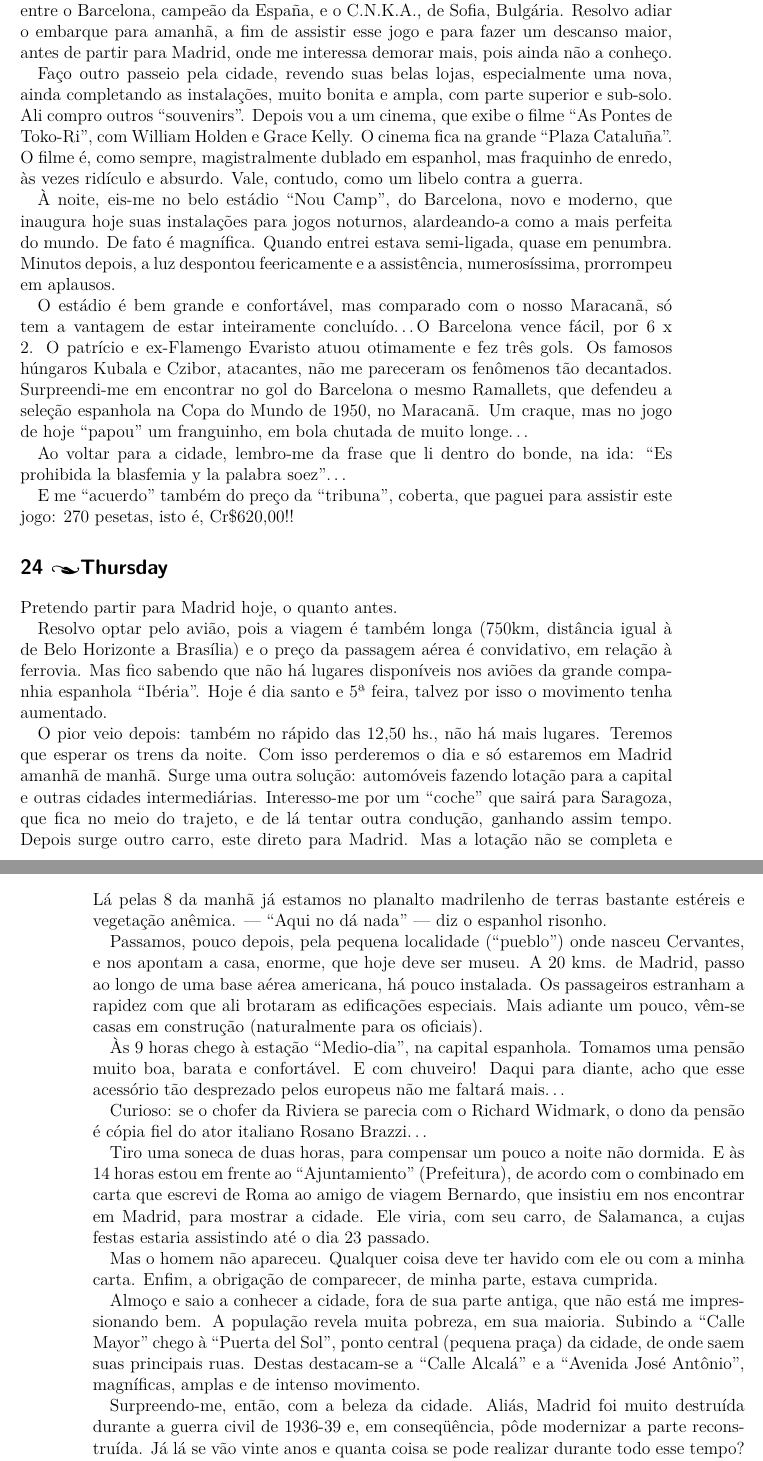
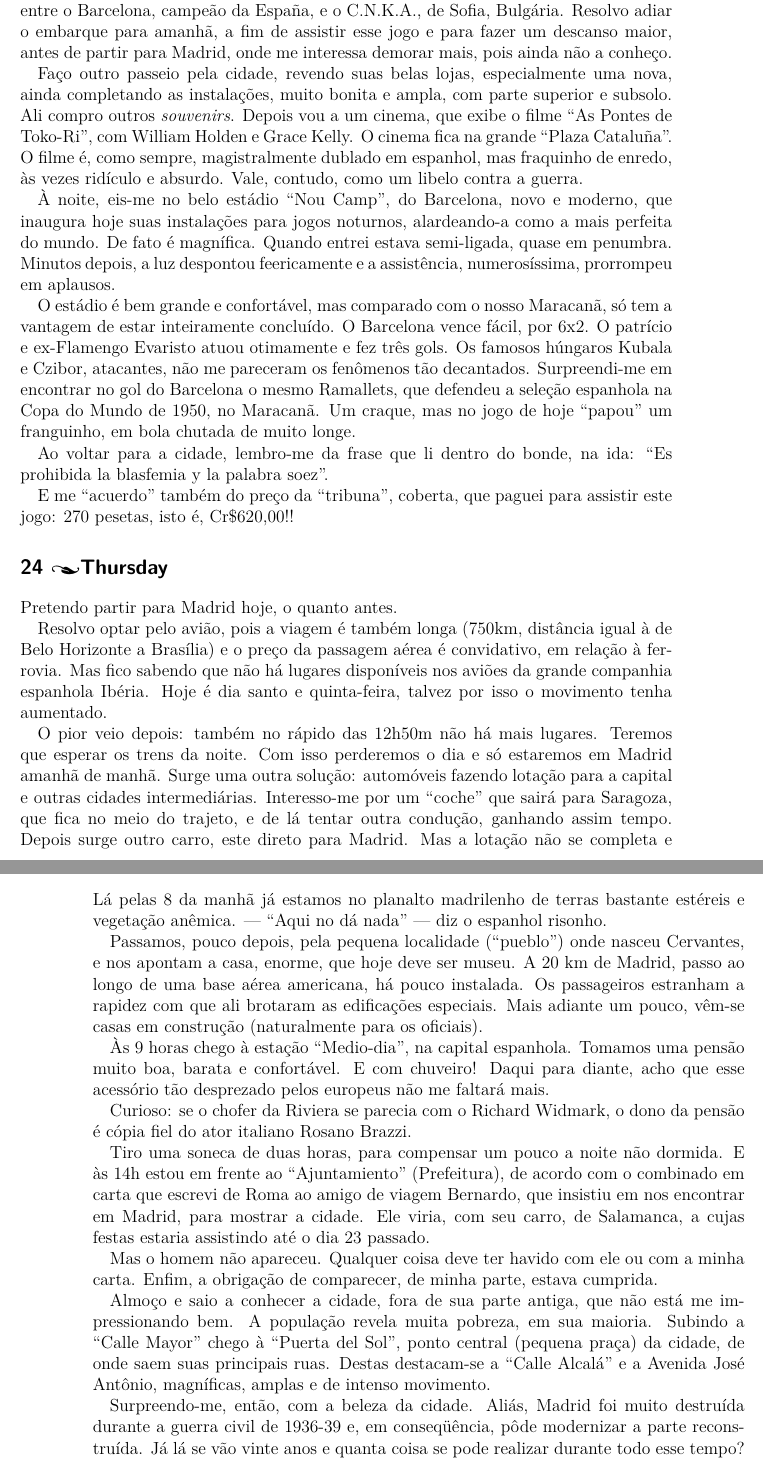
Before and after one commit to sergyssimo/Diario2, a LaTeX book (main.tex, which reads setembro.tex): two parts of pages 109 and 110 of 137, joined at a grey line, cut so that both start at the same text. Compiled offline with pdfLaTeX.

Commit message:
Updates from Overleaf

```diff
--- a/setembro.tex
+++ b/setembro.tex
@@ -539,22 +539,22 @@ O Alcino ainda está às voltas com as suas duas pesadíssimas malas despachadas
 
 A cidade está sob o efeito das festividades de ``Nuestra Señora De La Merced'', padroeira local. Amanhã será feriado e haverá ``corridas de toros'' até domingo, diariamente. Hoje à noite será realizado um grande jogo de futebol, decisivo, pela Copa da Europa, entre o Barcelona, campeão da España, e o C.N.K.A., de Sofia, Bulgária. Resolvo adiar o embarque para amanhã, a fim de assistir esse jogo e para fazer um descanso maior, antes de partir para Madrid, onde me interessa demorar mais, pois ainda não a conheço.
 
-Faço outro passeio pela cidade, revendo suas belas lojas, especialmente uma nova, ainda completando as instalações, muito bonita e ampla, com parte superior e sub-solo. Ali compro outros ``souvenirs''. Depois vou a um cinema, que exibe o filme ``As Pontes de Toko-Ri'', com William Holden e Grace Kelly. O cinema fica na grande ``Plaza Cataluña''. O filme é, como sempre, magistralmente dublado em espanhol, mas fraquinho de enredo, às vezes ridículo e absurdo. Vale, contudo, como um libelo contra a guerra.
+Faço outro passeio pela cidade, revendo suas belas lojas, especialmente uma nova, ainda completando as instalações, muito bonita e ampla, com parte superior e subsolo. Ali compro outros \textit{souvenirs}. Depois vou a um cinema, que exibe o filme ``As Pontes de Toko-Ri'', com William Holden e Grace Kelly. O cinema fica na grande ``Plaza Cataluña''. O filme é, como sempre, magistralmente dublado em espanhol, mas fraquinho de enredo, às vezes ridículo e absurdo. Vale, contudo, como um libelo contra a guerra.
 
 À noite, eis-me no belo estádio ``Nou Camp'', do Barcelona, novo e moderno, que inaugura hoje suas instalações para jogos noturnos, alardeando-a como a mais perfeita do mundo. De fato é magnífica. Quando entrei estava semi-ligada, quase em penumbra. Minutos depois, a luz despontou feericamente e a assistência, numerosíssima, prorrompeu em aplausos.
 
-O estádio é bem grande e confortável, mas comparado com o nosso Maracanã, só tem a vantagem de estar inteiramente concluído\ldots O Barcelona vence fácil, por 6 x 2. O patrício e ex-Flamengo Evaristo atuou otimamente e fez três gols. Os famosos húngaros Kubala e Czibor, atacantes, não me pareceram os fenômenos tão decantados. Surpreendi-me em encontrar no gol do Barcelona o mesmo Ramallets, que defendeu a seleção espanhola na Copa do Mundo de 1950, no Maracanã. Um craque, mas no jogo de hoje ``papou'' um franguinho, em bola chutada de muito longe\ldots
+O estádio é bem grande e confortável, mas comparado com o nosso Maracanã, só tem a vantagem de estar inteiramente concluído. O Barcelona vence fácil, por 6x2. O patrício e ex-Flamengo Evaristo atuou otimamente e fez três gols. Os famosos húngaros Kubala e Czibor, atacantes, não me pareceram os fenômenos tão decantados. Surpreendi-me em encontrar no gol do Barcelona o mesmo Ramallets, que defendeu a seleção espanhola na Copa do Mundo de 1950, no Maracanã. Um craque, mas no jogo de hoje ``papou'' um franguinho, em bola chutada de muito longe.
 
-Ao voltar para a cidade, lembro-me da frase que li dentro do bonde, na ida: ``Es prohibida la blasfemia y la palabra soez''\ldots
+Ao voltar para a cidade, lembro-me da frase que li dentro do bonde, na ida: ``Es prohibida la blasfemia y la palabra soez''.
 
 E me ``acuerdo'' também do preço da ``tribuna'', coberta, que paguei para assistir este jogo: 270 pesetas, isto é, Cr\$620,00!!
 
 \section*{24 \adfflatleafright \ISODayName{1959-09-24}}
 Pretendo partir para Madrid hoje, o quanto antes.
 
-Resolvo optar pelo avião, pois a viagem é também longa (750km, distância igual à de Belo Horizonte a Brasília) e o preço da passagem aérea é convidativo, em relação à ferrovia. Mas fico sabendo que não há lugares disponíveis nos aviões da grande companhia espanhola ``Ibéria''. Hoje é dia santo e 5ª feira, talvez por isso o movimento tenha aumentado.
+Resolvo optar pelo avião, pois a viagem é também longa (750km, distância igual à de Belo Horizonte a Brasília) e o preço da passagem aérea é convidativo, em relação à ferrovia. Mas fico sabendo que não há lugares disponíveis nos aviões da grande companhia espanhola Ibéria. Hoje é dia santo e quinta-feira, talvez por isso o movimento tenha aumentado.
 
-O pior veio depois: também no rápido das 12,50 hs., não há mais lugares. Teremos que esperar os trens da noite. Com isso perderemos o dia e só estaremos em Madrid amanhã de manhã. Surge uma outra solução: automóveis fazendo lotação para a capital e outras cidades intermediárias. Interesso-me por um ``coche'' que sairá para Saragoza, que fica no meio do trajeto, e de lá tentar outra condução, ganhando assim tempo. Depois surge outro carro, este direto para Madrid. Mas a lotação não se completa e nada é feito. Pensando bem, foi melhor assim, pois os riscos desse tipo de viagem seriam preocupantes.
+O pior veio depois: também no rápido das 12h50m não há mais lugares. Teremos que esperar os trens da noite. Com isso perderemos o dia e só estaremos em Madrid amanhã de manhã. Surge uma outra solução: automóveis fazendo lotação para a capital e outras cidades intermediárias. Interesso-me por um ``coche'' que sairá para Saragoza, que fica no meio do trajeto, e de lá tentar outra condução, ganhando assim tempo. Depois surge outro carro, este direto para Madrid. Mas a lotação não se completa e nada é feito. Pensando bem, foi melhor assim, pois os riscos desse tipo de viagem seriam preocupantes.
 
 Tive mesmo que aguardar o tal rápido das 19 horas, garantindo uma primeira classe para maior comodidade. São 14 horas de viagem. O agradável desses estirões é o contato com os passageiros da cabine. Temos tempo para longos ``papos'' e ficar sabendo de muita coisa, assim como também falar do Brasil, desfazendo lendas e invencionices.
 
@@ -563,17 +563,17 @@ O risonho espanhol, madurão, que viaja com o filho de 14 anos, conta piadas, al
 \section*{25 \adfflatleafright \ISODayName{1959-09-25}}
 Lá pelas 8 da manhã já estamos no planalto madrilenho de terras bastante estéreis e vegetação anêmica. --- ``Aqui no dá nada'' --- diz o espanhol risonho.
 
-Passamos, pouco depois, pela pequena localidade (``pueblo'') onde nasceu Cervantes, e nos apontam a casa, enorme, que hoje deve ser museu. A 20 kms. de Madrid, passo ao longo de uma base aérea americana, há pouco instalada. Os passageiros estranham a rapidez com que ali brotaram as edificações especiais. Mais adiante um pouco, vêm-se casas em construção (naturalmente para os oficiais).
+Passamos, pouco depois, pela pequena localidade (``pueblo'') onde nasceu Cervantes, e nos apontam a casa, enorme, que hoje deve ser museu. A 20 km de Madrid, passo ao longo de uma base aérea americana, há pouco instalada. Os passageiros estranham a rapidez com que ali brotaram as edificações especiais. Mais adiante um pouco, vêm-se casas em construção (naturalmente para os oficiais).
 
-Às 9 horas chego à estação ``Medio-dia'', na capital espanhola. Tomamos uma pensão muito boa, barata e confortável. E com chuveiro! Daqui para diante, acho que esse acessório tão desprezado pelos europeus não me faltará mais\ldots
+Às 9 horas chego à estação ``Medio-dia'', na capital espanhola. Tomamos uma pensão muito boa, barata e confortável. E com chuveiro! Daqui para diante, acho que esse acessório tão desprezado pelos europeus não me faltará mais.
 
-Curioso: se o chofer da Riviera se parecia com o Richard Widmark, o dono da pensão é cópia fiel do ator italiano Rosano Brazzi\ldots
+Curioso: se o chofer da Riviera se parecia com o Richard Widmark, o dono da pensão é cópia fiel do ator italiano Rosano Brazzi.
 
-Tiro uma soneca de duas horas, para compensar um pouco a noite não dormida. E às 14 horas estou em frente ao ``Ajuntamiento'' (Prefeitura), de acordo com o combinado em carta que escrevi de Roma ao amigo de viagem Bernardo, que insistiu em nos encontrar em Madrid, para mostrar a cidade. Ele viria, com seu carro, de Salamanca, a cujas festas estaria assistindo até o dia 23 passado.
+Tiro uma soneca de duas horas, para compensar um pouco a noite não dormida. E às 14h estou em frente ao ``Ajuntamiento'' (Prefeitura), de acordo com o combinado em carta que escrevi de Roma ao amigo de viagem Bernardo, que insistiu em nos encontrar em Madrid, para mostrar a cidade. Ele viria, com seu carro, de Salamanca, a cujas festas estaria assistindo até o dia 23 passado.
 
 Mas o homem não apareceu. Qualquer coisa deve ter havido com ele ou com a minha carta. Enfim, a obrigação de comparecer, de minha parte, estava cumprida.
 
-Almoço e saio a conhecer a cidade, fora de sua parte antiga, que não está me impressionando bem. A população revela muita pobreza, em sua maioria. Subindo a ``Calle Mayor'' chego à ``Puerta del Sol'', ponto central (pequena praça) da cidade, de onde saem suas principais ruas. Destas destacam-se a ``Calle Alcalá'' e a ``Avenida José Antônio'', magníficas, amplas e de intenso movimento.
+Almoço e saio a conhecer a cidade, fora de sua parte antiga, que não está me impressionando bem. A população revela muita pobreza, em sua maioria. Subindo a ``Calle Mayor'' chego à ``Puerta del Sol'', ponto central (pequena praça) da cidade, de onde saem suas principais ruas. Destas destacam-se a ``Calle Alcalá'' e a Avenida José Antônio, magníficas, amplas e de intenso movimento.
 
-Surpreendo-me, então, com a beleza da cidade. Aliás, Madrid foi muito destruída durante a guerra civil de 1936-39 e, em conseqüência, pôde modernizar a parte reconstruída. Já lá se vão vinte anos e quanta coisa se pode realizar durante todo esse tempo? A Avenida José Antônio é conhecida como ``Gran Via'', mas que eles aqui pronunciam ``Gran Bia''. Sim, porque são os espanhóis e não os portugueses que trocam o ``v'' pelo ``b''. Pensei que fosse só na Catalunha (Barcelona), mas na capital sucede o mesmo, assim como na Galícia também. Logo, deve ser geral. Na sobremesa do almoço pedi uvas, que são deliciosas aqui, doces como mel. Incrível como pareça, o garçom custou a entender. Apontei alguém ao lado saboreando um cacho e ele então exclamou: `` Ah, ubas''. E trouxe\ldots
+Surpreendo-me, então, com a beleza da cidade. Aliás, Madrid foi muito destruída durante a guerra civil de 1936-39 e, em conseqüência, pôde modernizar a parte reconstruída. Já lá se vão vinte anos e quanta coisa se pode realizar durante todo esse tempo? A Avenida José Antônio é conhecida como ``Gran Via'', mas que eles aqui pronunciam ``Gran Bia''. Sim, porque são os espanhóis e não os portugueses que trocam o ``v'' pelo ``b''. Pensei que fosse só na Catalunha (Barcelona), mas na capital sucede o mesmo, assim como na Galícia também. Logo, deve ser geral.
 
```
Also changed, not shown: setembro.tex (16 more changed lines).
